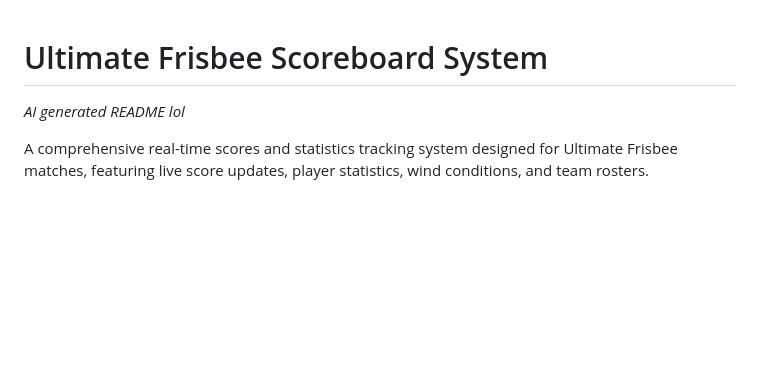
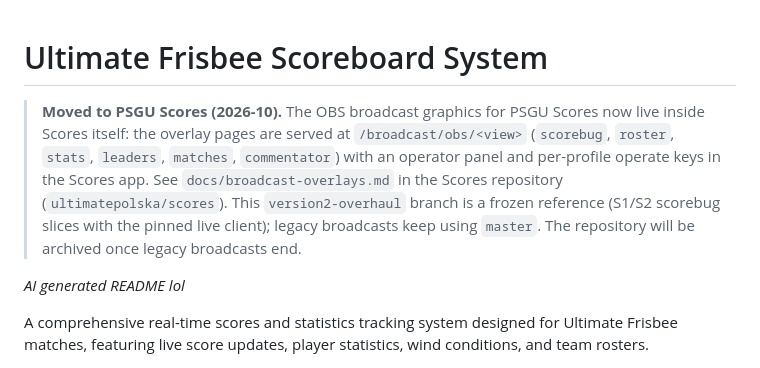
Before and after one commit to jklimek/scoreboard, a Markdown page: README.md, the part around the change. Rendered like a GitHub page; blank space fills up the shorter version.

Commit message:
B06-I6: Point the README to the overlays in PSGU Scores
Co-Authored-By: Claude Opus 5.5 <noreply@anthropic.com>

```diff
--- a/README.md
+++ b/README.md
@@ -1,4 +1,12 @@
 # Ultimate Frisbee Scoreboard System
+
+> **Moved to PSGU Scores (2026-10).** The OBS broadcast graphics for PSGU Scores now live inside
+> Scores itself: the overlay pages are served at `/broadcast/obs/<view>` (`scorebug`, `roster`,
+> `stats`, `leaders`, `matches`, `commentator`) with an operator panel and per-profile operate keys
+> in the Scores app. See `docs/broadcast-overlays.md` in the Scores repository
+> (`ultimatepolska/scores`). This `version2-overhaul` branch is a frozen reference (S1/S2 scorebug
+> slices with the pinned live client); legacy broadcasts keep using `master`. The repository will
+> be archived once legacy broadcasts end.
 
 _AI generated README lol_
 
```
Also changed, not shown: v2/README.md (+8 -0 lines).
